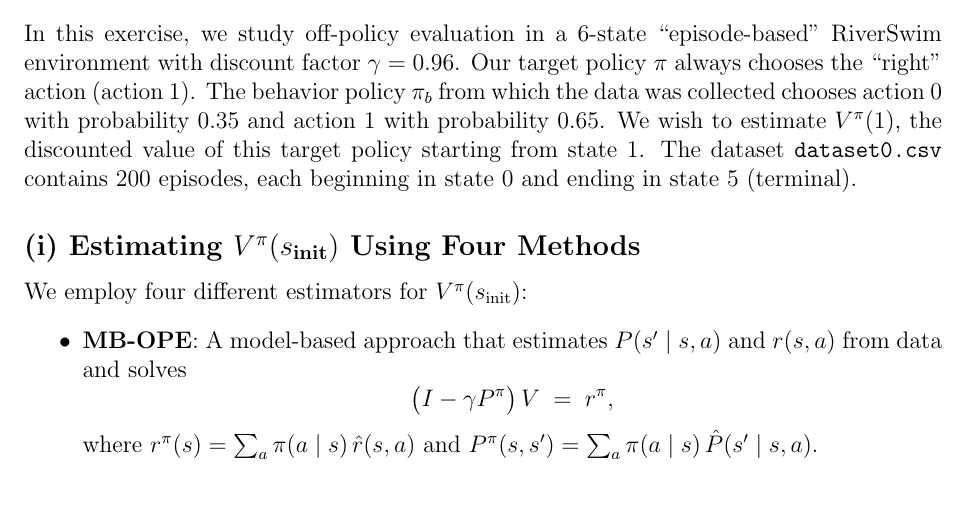
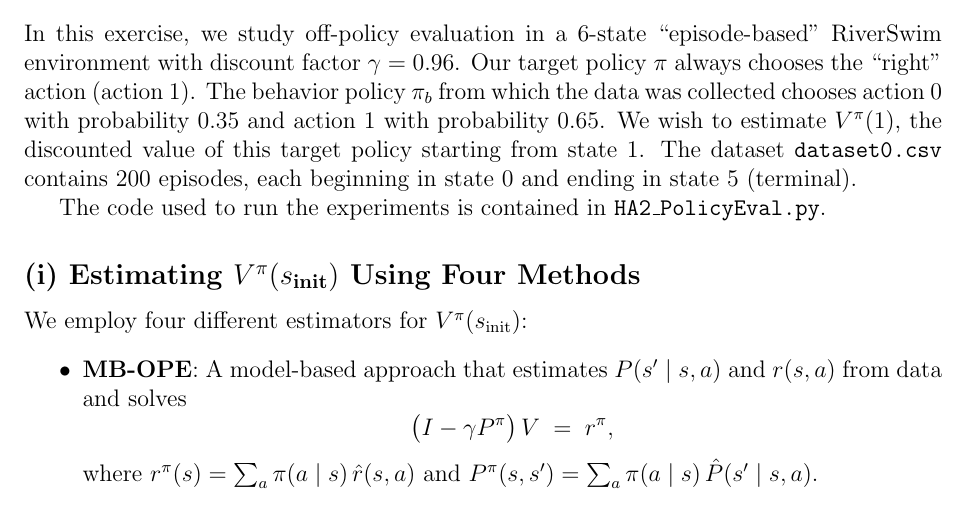
Before and after one commit to davide-marchi/Online-and-Reinforcement-Learning, a LaTeX problem sheet (Home assignment 2/OReL HA2 Davide Marchi.tex, which reads Home assignment 2/5.tex): part of page 8 of 11, cut so that both start at the same text. Compiled offline with pdfLaTeX.

Commit message:
Renamed and reference policyEval

```diff
--- a/Home assignment 2/5.tex
+++ b/Home assignment 2/5.tex
@@ -1,4 +1,6 @@
 In this exercise, we study off-policy evaluation in a 6-state ``episode-based'' RiverSwim environment with discount factor $\gamma = 0.96$. Our target policy $\pi$ always chooses the ``right'' action (action~1). The behavior policy $\pi_b$ from which the data was collected chooses action~0 with probability 0.35 and action~1 with probability 0.65. We wish to estimate $V^\pi(1)$, the discounted value of this target policy starting from state~1. The dataset \texttt{dataset0.csv} contains 200 episodes, each beginning in state~0 and ending in state~5 (terminal).
+
+The code used to run the experiments is contained in \texttt{HA2\_PolicyEval.py}.
 
 \subsection*{(i) Estimating $V^\pi(s_{\text{init}})$ Using Four Methods}
 We employ four different estimators for $V^\pi(s_{\text{init}})$:
```
Also changed, not shown: Home assignment 2/Code/HA2_PolicyEval.py (renamed from Home assignment 2/Code/HA2_pe.py), Home assignment 2/OReL HA2 Davide Marchi.pdf, 3 other files.
